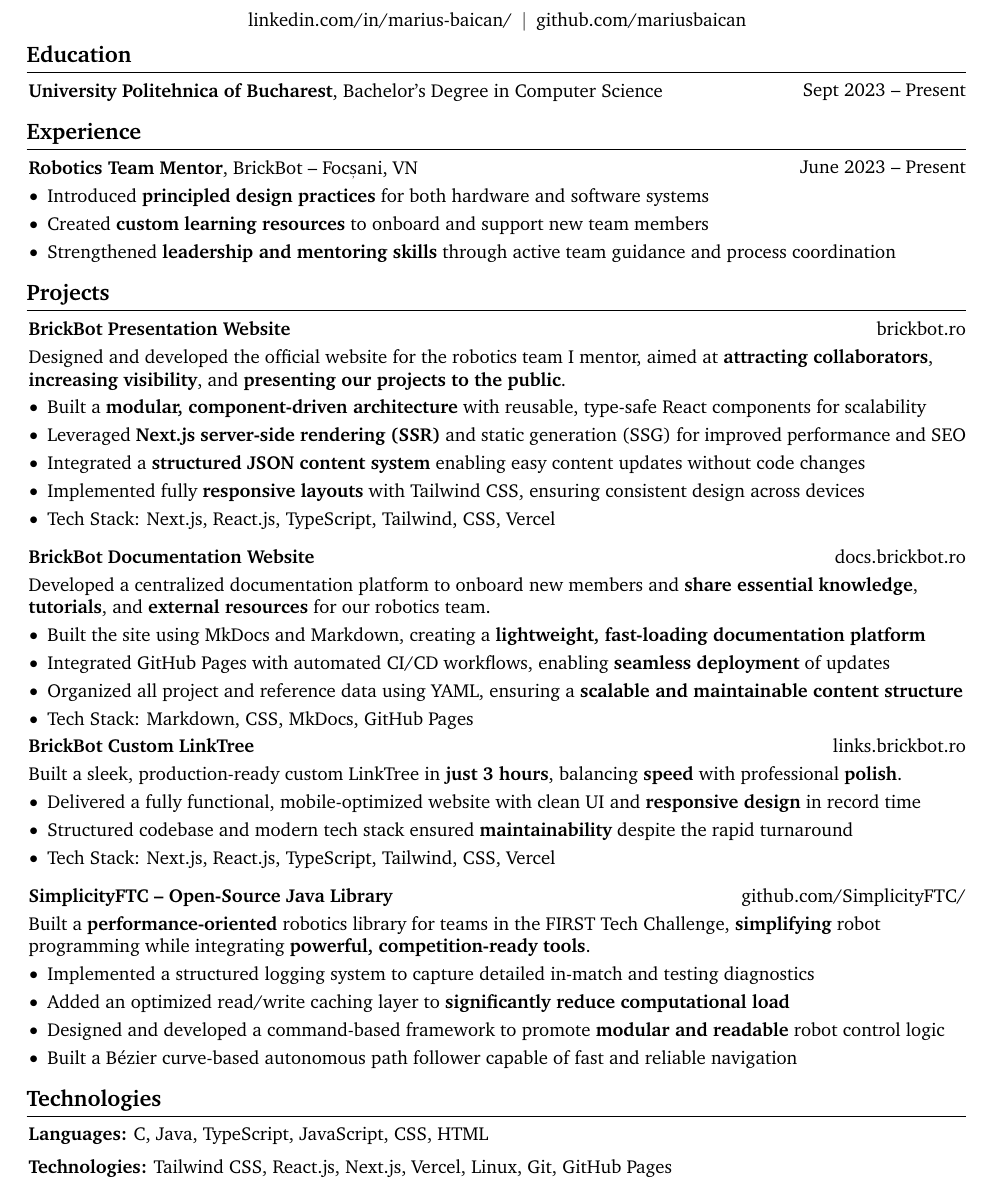
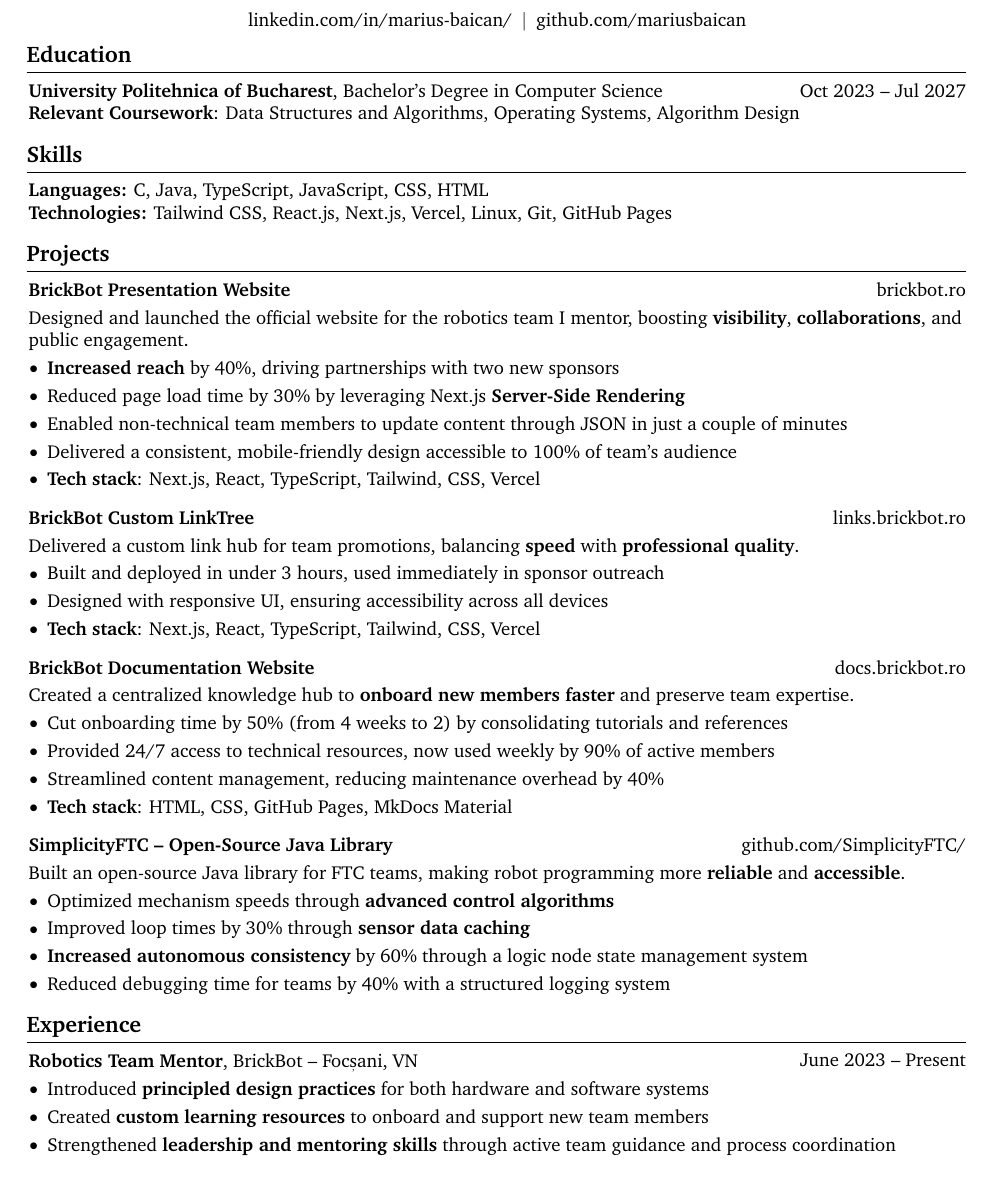
Before and after one commit to mariusbaican/resume, a LaTeX CV (resume.tex): part of the page, cut so that both start at the same text. Compiled offline with pdfLaTeX.

Commit message:
Post-Google presentation update

```diff
--- a/resume.tex
+++ b/resume.tex
@@ -193,12 +193,97 @@
     \section{Education}
 
         \begin{twocolentry}{
-            Sept 2023 – Present
+            Oct 2023 – Jul 2027
         }
             \textbf{University Politehnica of Bucharest}, Bachelor's Degree in Computer Science\end{twocolentry}
+        \begin{onecolentry}
+        \textbf{Relevant Coursework}: Data Structures and Algorithms, Operating Systems, Algorithm Design
+        \end{onecolentry}
+
+        \section{Skills}
+
+        \begin{onecolentry}
+            \textbf{Languages:} C, Java, TypeScript, JavaScript, CSS, HTML
+        \end{onecolentry}
+        \begin{onecolentry}
+            \textbf{Technologies:} Tailwind CSS, React.js, Next.js, Vercel, Linux, Git, GitHub Pages
+        \end{onecolentry}
+
+    \section{Projects}
+
+\begin{twocolentry}{
+    \href{https://brickbot.ro}{brickbot.ro}
+}
+    \textbf{BrickBot Presentation Website}
+\end{twocolentry}
+
+\vspace{0.10 cm}
+\begin{onecolentry}
+    Designed and launched the official website for the robotics team I mentor, boosting \textbf{visibility}, \textbf{collaborations}, and public engagement.
+    \begin{highlights}
+        \item \textbf{Increased reach} by 40\%, driving partnerships with two new sponsors
+        \item Reduced page load time by 30\% by leveraging Next.js \textbf{Server-Side Rendering}
+        \item Enabled non-technical team members to update content through JSON in just a couple of minutes
+        \item Delivered a consistent, mobile-friendly design accessible to 100\% of team’s audience
+        \item \textbf{Tech stack}: Next.js, React, TypeScript, Tailwind, CSS, Vercel
+    \end{highlights}
+\end{onecolentry}
+
+\vspace{0.2 cm}
+
+\begin{twocolentry}{
+    \href{https://links.brickbot.ro}{links.brickbot.ro}
+}
+    \textbf{BrickBot Custom LinkTree}
+\end{twocolentry}
+\vspace{0.10 cm}
+\begin{onecolentry}
+    Delivered a custom link hub for team promotions, balancing \textbf{speed} with \textbf{professional quality}.
+    \begin{highlights}
+        \item Built and deployed in under 3 hours, used immediately in sponsor outreach
+        \item Designed with responsive UI, ensuring accessibility across all devices
+        \item \textbf{Tech stack}: Next.js, React, TypeScript, Tailwind, CSS, Vercel
+    \end{highlights}
+\end{onecolentry}
+
+\vspace{0.2 cm}
+
+\begin{twocolentry}{
+    \href{https://docs.brickbot.ro}{docs.brickbot.ro}
+}
+    \textbf{BrickBot Documentation Website}
+\end{twocolentry}
+\vspace{0.10 cm}
+\begin{onecolentry}
+    Created a centralized knowledge hub to \textbf{onboard new members faster} and preserve team expertise.
+    \begin{highlights}
+        \item Cut onboarding time by 50\% (from 4 weeks to 2) by consolidating tutorials and references
+        \item Provided 24/7 access to technical resources, now used weekly by 90\% of active members
+        \item Streamlined content management, reducing maintenance overhead by 40\%
+        \item \textbf{Tech stack}: HTML, CSS, GitHub Pages, MkDocs Material
+    \end{highlights}
+\end{onecolentry}
+
+\vspace{0.2 cm}
+
+\begin{twocolentry}{
+    \href{https://github.com/SimplicityFTC/SimplicityFTC-Quickstart}{github.com/SimplicityFTC/}
+}
+    \textbf{SimplicityFTC --  Open-Source Java Library}
+\end{twocolentry}
+\vspace{0.10 cm}
+\begin{onecolentry}
+    Built an open-source Java library for FTC teams, making robot programming more \textbf{reliable} and \textbf{accessible}.
+   \begin{highlights}
+        \item Optimized mechanism speeds through \textbf{advanced control algorithms}
+        \item Improved loop times by 30\% through \textbf{sensor data caching}
+        \item \textbf{Increased autonomous consistency} by 60\% through a logic node state management system
+        \item Reduced debugging time for teams by 40\% with a structured logging system
+    \end{highlights}
+\end{onecolentry}
 
 
-    \section{Experience}
+\section{Experience}
 
         \begin{twocolentry}{
     June 2023 – Present
@@ -215,88 +300,4 @@
     \end{highlights}
 \end{onecolentry}
 
-
-
-    \section{Projects}
-
-        \begin{twocolentry}{
-    \href{https://brickbot.ro}{brickbot.ro}
-}
-    \textbf{BrickBot Presentation Website}
-\end{twocolentry}
-
-\vspace{0.10 cm}
-\begin{onecolentry}
-    Designed and developed the official website for the robotics team I mentor, aimed at \textbf{attracting collaborators}, \textbf{increasing visibility}, and \textbf{presenting our projects to the public}.
-    \begin{highlights}
-    \item Built a \textbf{modular, component-driven architecture} with reusable, type-safe React components for scalability
-    \item Leveraged \textbf{Next.js server-side rendering (SSR)} and static generation (SSG) for improved performance and SEO
-    \item Integrated a \textbf{structured JSON content system} enabling easy content updates without code changes
-    \item Implemented fully \textbf{responsive layouts} with Tailwind CSS, ensuring consistent design across devices
-    \item Tech Stack: Next.js, React.js, TypeScript, Tailwind, CSS, Vercel
-\end{highlights}
-\end{onecolentry}
-
-\vspace{0.2 cm}
-
- \begin{twocolentry}{
-    \href{https://docs.brickbot.ro}{docs.brickbot.ro}
-}
-    \textbf{BrickBot Documentation Website}
-\end{twocolentry}
-\vspace{0.10 cm}
-\begin{onecolentry}
-    Developed a centralized documentation platform to onboard new members and \textbf{share essential knowledge}, \textbf{tutorials}, and \textbf{external resources} for our robotics team.
-    \begin{highlights}
-    \item Built the site using MkDocs and Markdown, creating a \textbf{lightweight, fast-loading documentation platform}
-    \item Integrated GitHub Pages with automated CI/CD workflows, enabling \textbf{seamless deployment} of updates
-    \item Organized all project and reference data using YAML, ensuring a \textbf{scalable and maintainable content structure}
-    \item Tech Stack: Markdown, CSS, MkDocs, GitHub Pages
-\end{highlights}
-\end{onecolentry}
-
-\begin{twocolentry}{
-    \href{https://links.brickbot.ro}{links.brickbot.ro}
-}
-    \textbf{BrickBot Custom LinkTree}
-\end{twocolentry}
-\vspace{0.10 cm}
-\begin{onecolentry}
-    Built a sleek, production-ready custom LinkTree in \textbf{just 3 hours}, balancing \textbf{speed} with professional \textbf{polish}.
-    \begin{highlights}
-        \item Delivered a fully functional, mobile-optimized website with clean UI and \textbf{responsive design} in record time
-        \item Structured codebase and modern tech stack ensured \textbf{maintainability} despite the rapid turnaround
-        \item Tech Stack: Next.js, React.js, TypeScript, Tailwind, CSS, Vercel
-    \end{highlights}
-\end{onecolentry}
-
-\vspace{0.2 cm}
-
-\begin{twocolentry}{
-    \href{https://github.com/SimplicityFTC/SimplicityFTC-Quickstart}{github.com/SimplicityFTC/}
-}
-    \textbf{SimplicityFTC --  Open-Source Java Library}
-\end{twocolentry}
-\vspace{0.10 cm}
-\begin{onecolentry}
-    Built a \textbf{performance-oriented} robotics library for teams in the FIRST Tech Challenge, \textbf{simplifying} robot programming while integrating \textbf{powerful, competition-ready tools}.
-   \begin{highlights}
-    \item Implemented a structured logging system to capture detailed in-match and testing diagnostics
-    \item Added an optimized read/write caching layer to \textbf{significantly reduce computational load}
-    \item Designed and developed a command-based framework to promote \textbf{modular and readable} robot control logic
-    \item Built a Bézier curve-based autonomous path follower capable of fast and reliable navigation
-\end{highlights}
-
-\end{onecolentry}
-
-    \section{Technologies}
-
-        \begin{onecolentry}
-            \textbf{Languages:} C, Java, TypeScript, JavaScript, CSS, HTML
-        \end{onecolentry}
-        \vspace{0.2 cm}
-        \begin{onecolentry}
-            \textbf{Technologies:} Tailwind CSS, React.js, Next.js, Vercel, Linux, Git, GitHub Pages
-        \end{onecolentry}
-
 \end{document}
```
Also changed, not shown: resume.pdf.
